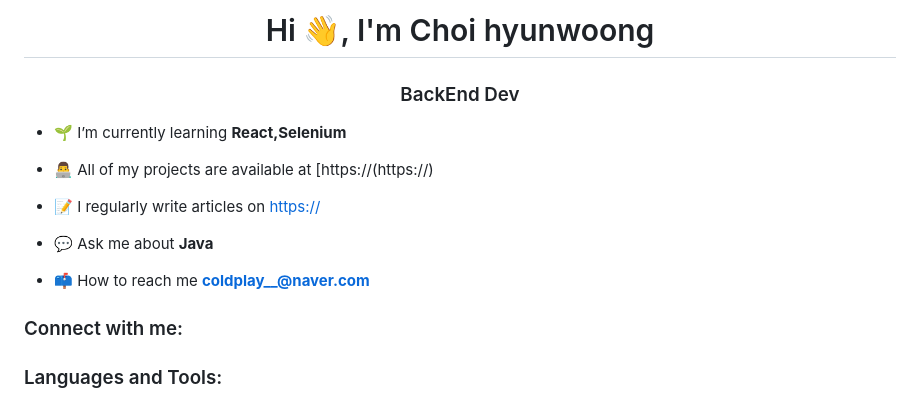
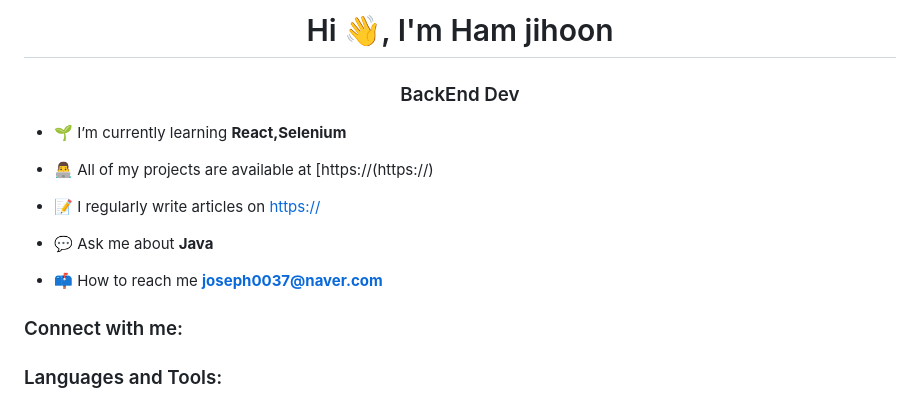
Before and after one commit to jihoooooooon/jihoooooooon.github.io, a Markdown page: README.md, the part around the change. Rendered like a GitHub page.

```diff
--- a/README.md
+++ b/README.md
@@ -1,4 +1,4 @@
-<h1 align="center">Hi 👋, I'm Choi hyunwoong</h1>
+<h1 align="center">Hi 👋, I'm Ham jihoon</h1>
 <h3 align="center">BackEnd Dev</h3>
 
 - 🌱 I’m currently learning **React,Selenium**
@@ -9,7 +9,7 @@
 
 - 💬 Ask me about **Java**
 
-- 📫 How to reach me **coldplay__@naver.com**
+- 📫 How to reach me **joseph0037@naver.com**
 
 <h3 align="left">Connect with me:</h3>
 <p align="left">
```
